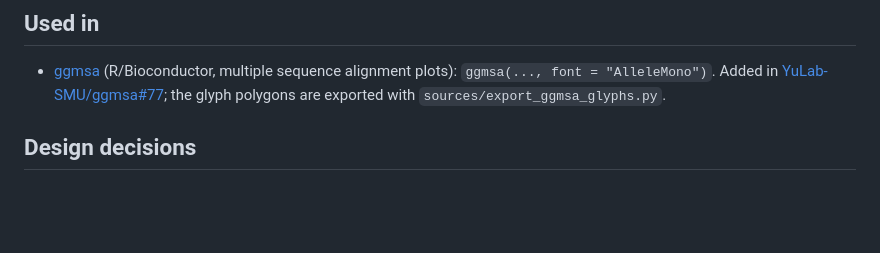
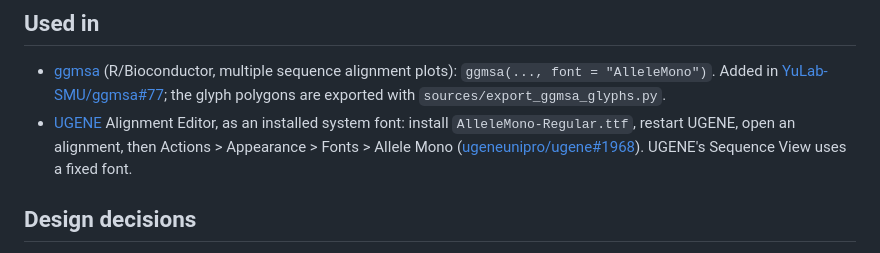
Before and after one commit to aistanbulresearch/allele-mono, a Markdown page: README.md, the part around the change. GitHub-like rendering; blank space fills up the shorter version.

Commit message:
README: works in UGENE Alignment Editor

```diff
--- a/README.md
+++ b/README.md
@@ -34,6 +34,11 @@ Licensed under the [SIL Open Font License 1.1](OFL.txt).
   `ggmsa(..., font = "AlleleMono")`. Added in
   [YuLab-SMU/ggmsa#77](https://github.com/YuLab-SMU/ggmsa/pull/77); the glyph polygons are
   exported with `sources/export_ggmsa_glyphs.py`.
+- [UGENE](https://github.com/ugeneunipro/ugene) Alignment Editor, as an installed system font:
+  install `AlleleMono-Regular.ttf`, restart UGENE, open an alignment, then
+  Actions > Appearance > Fonts > Allele Mono
+  ([ugeneunipro/ugene#1968](https://github.com/ugeneunipro/ugene/issues/1968)).
+  UGENE's Sequence View uses a fixed font.
 
 ## Design decisions
 
```
